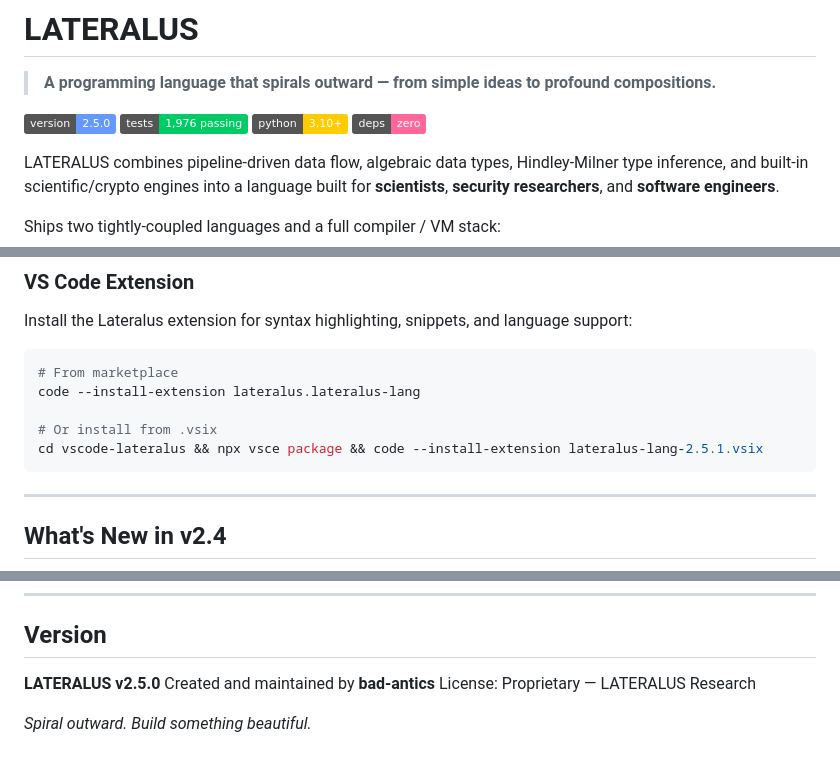
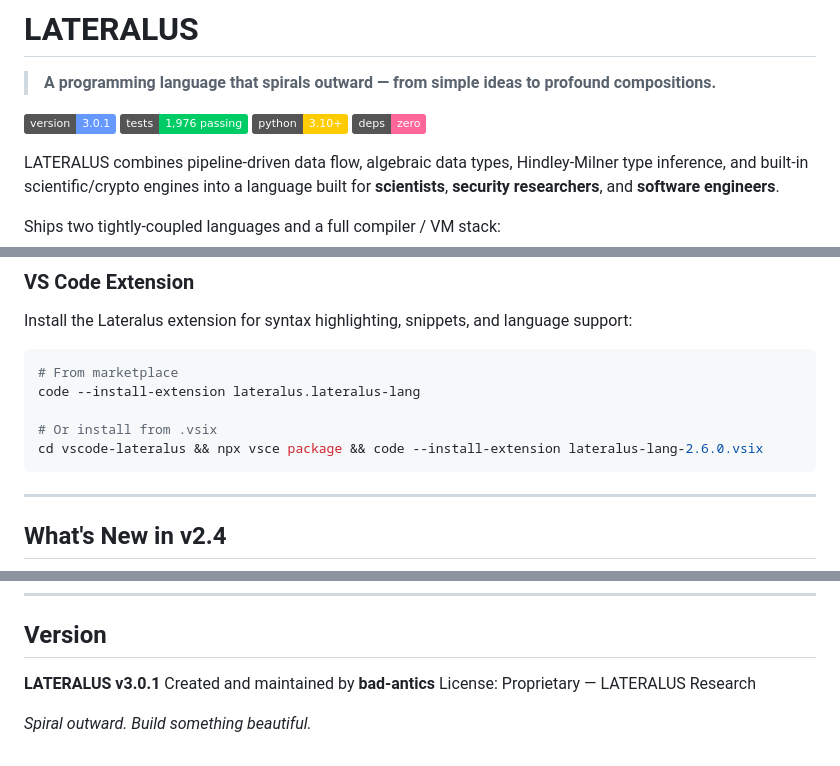
Before and after one commit to bad-antics/lateralus-lang, a Markdown page: README.md, 3 parts joined by grey strips. Drawn GitHub-style; badges without logos.

````diff
--- a/README.md
+++ b/README.md
@@ -2,7 +2,7 @@
 
 > **A programming language that spirals outward — from simple ideas to profound compositions.**
 
-[![Version](https://img.shields.io/badge/version-2.5.0-6699ff.svg)](#)
+[![Version](https://img.shields.io/badge/version-3.0.1-6699ff.svg)](#)
 [![Tests](https://img.shields.io/badge/tests-1%2C976%20passing-00cc66.svg)](#)
 [![Python](https://img.shields.io/badge/python-3.10%2B-ffcc00.svg)](#)
 [![Zero Dependencies](https://img.shields.io/badge/deps-zero-ff6699.svg)](#)
@@ -73,7 +87,7 @@ Install the Lateralus extension for syntax highlighting, snippets, and language
 code --install-extension lateralus.lateralus-lang
 
 # Or install from .vsix
-cd vscode-lateralus && npx vsce package && code --install-extension lateralus-lang-2.5.1.vsix
+cd vscode-lateralus && npx vsce package && code --install-extension lateralus-lang-2.6.0.vsix
 ```
 
 ---
@@ -441,7 +468,7 @@ pytest tests/ --tb=short -q
 
 ## Version
 
-**LATERALUS v2.5.0**
+**LATERALUS v3.0.1**
 Created and maintained by **bad-antics**
 License: Proprietary — LATERALUS Research
 
````
Also changed, not shown: other parts of README.md (+29 -2 lines).
